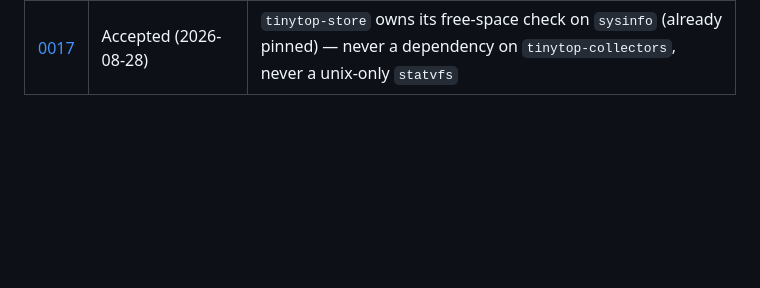
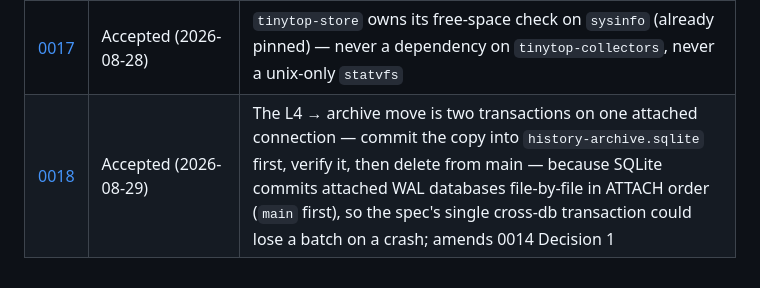
Before and after one commit to michelabboud/tinytop, a Markdown page: docs/adr/README.md, the part around the change. Rendered like a GitHub page; blank space fills up the shorter version.

```diff
--- a/docs/adr/README.md
+++ b/docs/adr/README.md
@@ -21,3 +21,4 @@ This directory tracks architectural decisions that are expensive to reverse or l
 | [0015](0015-opentelemetry-metrics-push-export.md) | Proposed (2026-08-28) | Push-only OTLP metrics export over HTTP/protobuf, off by default, semantic-convention names, headers from an env var — no read path |
 | [0016](0016-configuration-export-import-document.md) | Proposed (2026-08-28) | Versioned, secret-free settings document with export, dry-run import, and server-computed deletion counts |
 | [0017](0017-store-owns-its-free-space-check.md) | Accepted (2026-08-28) | `tinytop-store` owns its free-space check on `sysinfo` (already pinned) — never a dependency on `tinytop-collectors`, never a unix-only `statvfs` |
+| [0018](0018-archive-move-commits-copy-before-delete.md) | Accepted (2026-08-29) | The L4 → archive move is two transactions on one attached connection — commit the copy into `history-archive.sqlite` first, verify it, then delete from main — because SQLite commits attached WAL databases file-by-file in ATTACH order (`main` first), so the spec's single cross-db transaction could lose a batch on a crash; amends 0014 Decision 1 |
```
Also changed, not shown: docs/adr/0018-archive-move-commits-copy-before-delete.md (added, +103 -0 lines).
